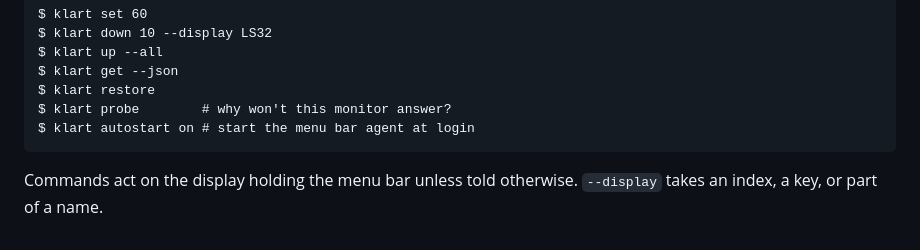
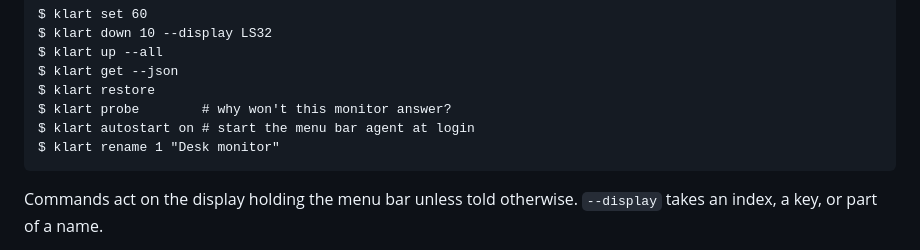
Before and after one commit to WertCore/klart, a Markdown page: README.md, the part around the change. Rendered like a GitHub page.

````diff
--- a/README.md
+++ b/README.md
@@ -48,6 +48,7 @@ $ klart get --json
 $ klart restore
 $ klart probe        # why won't this monitor answer?
 $ klart autostart on # start the menu bar agent at login
+$ klart rename 1 "Desk monitor"
 ```
 
 Commands act on the display holding the menu bar unless told otherwise.
````
Also changed, not shown: PLAN.md (+20 -0 lines).
